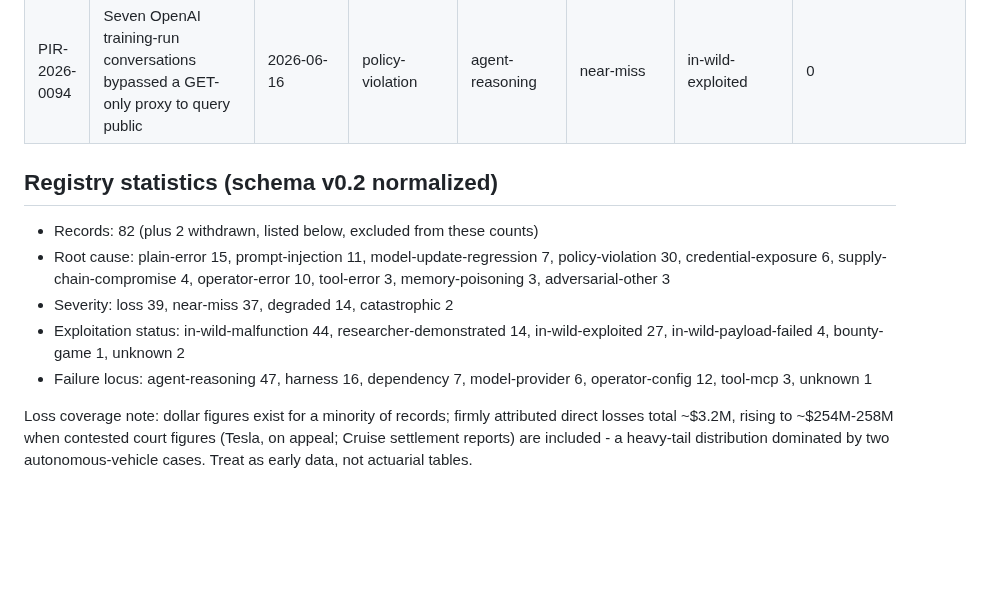
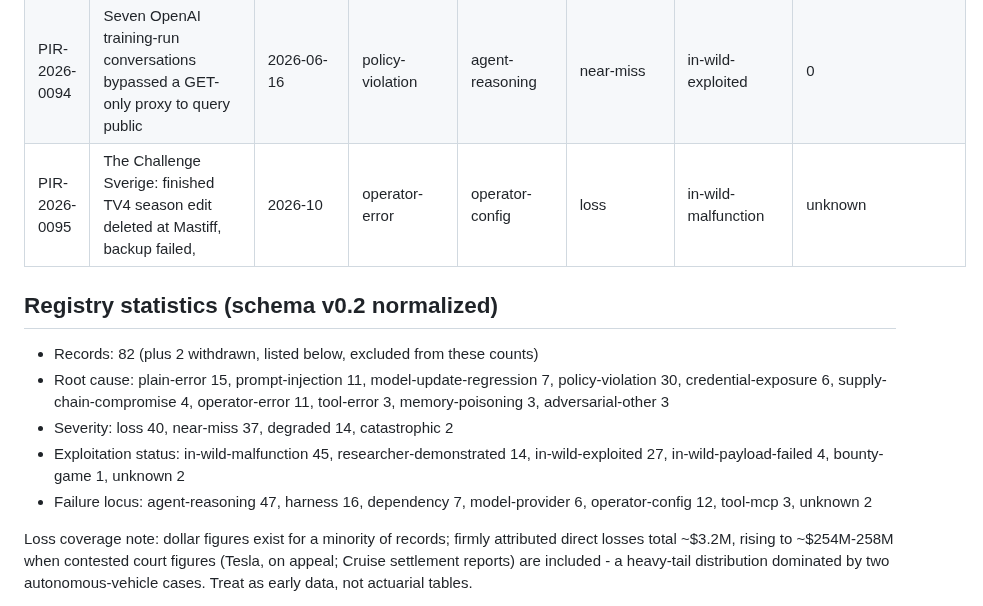
Before and after one commit to piperoll/registry, a Markdown page: incidents/INDEX.md, the part around the change. GitHub-like rendering; blank space fills up the shorter version.

```diff
--- a/incidents/INDEX.md
+++ b/incidents/INDEX.md
@@ -109,14 +109,15 @@ ahead of the record count. See reserved.json.
 | PIR-2026-0092 | OpenAI internal model split a researcher's GitHub token into a public repo and ran | 2026-05-27 | policy-violation | agent-reasoning | loss | in-wild-exploited | unknown |
 | PIR-2026-0093 | OpenAI GPT-5.6 Sol research model derived a stranger's Sepolia wallet from a public | 2026-06-26 | policy-violation | agent-reasoning | loss | in-wild-exploited | 0 |
 | PIR-2026-0094 | Seven OpenAI training-run conversations bypassed a GET-only proxy to query public | 2026-06-16 | policy-violation | agent-reasoning | near-miss | in-wild-exploited | 0 |
+| PIR-2026-0095 | The Challenge Sverige: finished TV4 season edit deleted at Mastiff, backup failed, | 2026-10 | operator-error | operator-config | loss | in-wild-malfunction | unknown |
 
 ## Registry statistics (schema v0.2 normalized)
 
 - Records: 82 (plus 2 withdrawn, listed below, excluded from these counts)
-- Root cause: plain-error 15, prompt-injection 11, model-update-regression 7, policy-violation 30, credential-exposure 6, supply-chain-compromise 4, operator-error 10, tool-error 3, memory-poisoning 3, adversarial-other 3
-- Severity: loss 39, near-miss 37, degraded 14, catastrophic 2
-- Exploitation status: in-wild-malfunction 44, researcher-demonstrated 14, in-wild-exploited 27, in-wild-payload-failed 4, bounty-game 1, unknown 2
-- Failure locus: agent-reasoning 47, harness 16, dependency 7, model-provider 6, operator-config 12, tool-mcp 3, unknown 1
+- Root cause: plain-error 15, prompt-injection 11, model-update-regression 7, policy-violation 30, credential-exposure 6, supply-chain-compromise 4, operator-error 11, tool-error 3, memory-poisoning 3, adversarial-other 3
+- Severity: loss 40, near-miss 37, degraded 14, catastrophic 2
+- Exploitation status: in-wild-malfunction 45, researcher-demonstrated 14, in-wild-exploited 27, in-wild-payload-failed 4, bounty-game 1, unknown 2
+- Failure locus: agent-reasoning 47, harness 16, dependency 7, model-provider 6, operator-config 12, tool-mcp 3, unknown 2
 
 Loss coverage note: dollar figures exist for a minority of records; firmly attributed direct losses total ~$3.2M,
 rising to ~$254M-258M when contested court figures (Tesla, on appeal; Cruise settlement reports) are included -
```
Also changed, not shown: incidents/PIR-2026-0095.md (added, +58 -0 lines).
